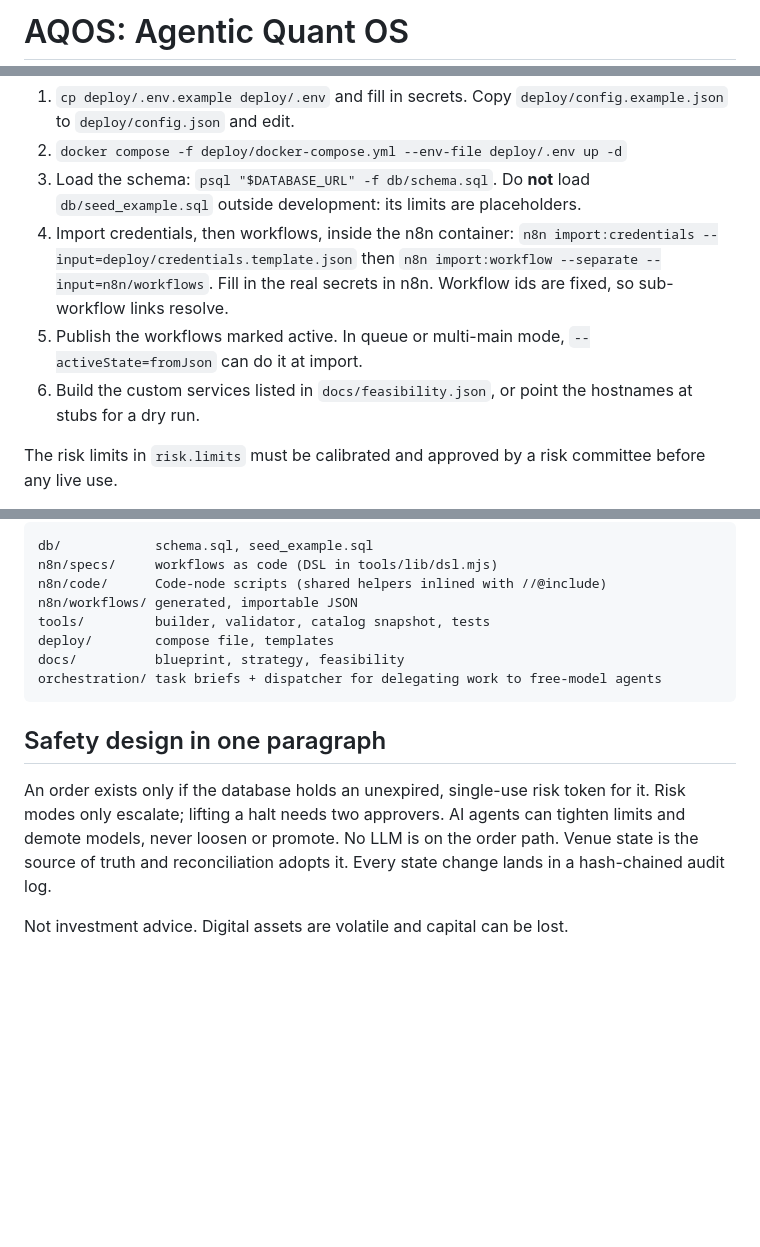
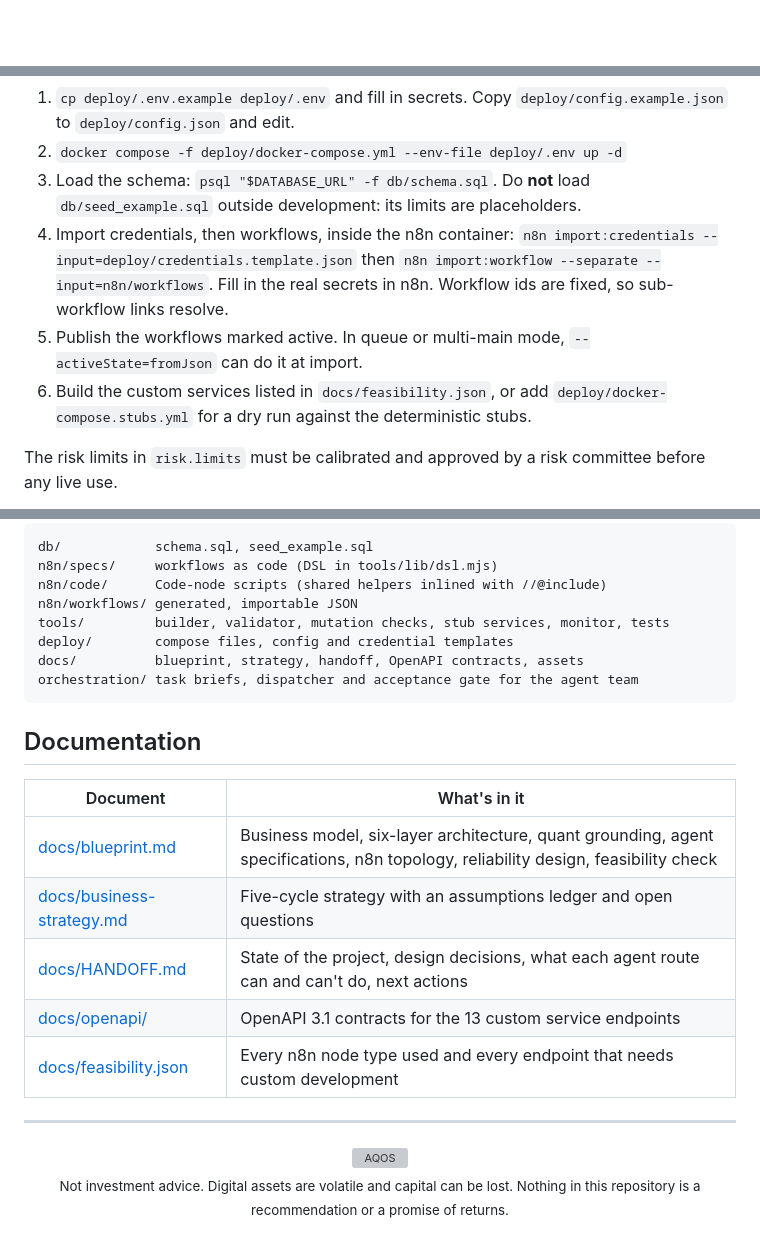
Before and after one commit to Ferry737/aqos, a Markdown page: README.md, 3 parts joined by grey strips. Rendered like a GitHub page; folded sections open; blank space fills up the shorter version; grey boxes are pictures that could not be loaded.

````diff
--- a/README.md
+++ b/README.md
@@ -1,2 +1,2 @@
-# AQOS: Agentic Quant OS
+<div align="center">
 
@@ -34,10 +134,9 @@ npm run verify        # build workflows, validate against the n8n 2.41.4 catalog
 2. `docker compose -f deploy/docker-compose.yml --env-file deploy/.env up -d`
 3. Load the schema: `psql "$DATABASE_URL" -f db/schema.sql`. Do **not** load `db/seed_example.sql` outside development: its limits are placeholders.
 4. Import credentials, then workflows, inside the n8n container:
-   `n8n import:credentials --input=deploy/credentials.template.json` then `n8n import:workflow --separate --input=n8n/workflows`.
-   Fill in the real secrets in n8n. Workflow ids are fixed, so sub-workflow links resolve.
+   `n8n import:credentials --input=deploy/credentials.template.json` then `n8n import:workflow --separate --input=n8n/workflows`. Fill in the real secrets in n8n. Workflow ids are fixed, so sub-workflow links resolve.
 5. Publish the workflows marked active. In queue or multi-main mode, `--activeState=fromJson` can do it at import.
-6. Build the custom services listed in `docs/feasibility.json`, or point the hostnames at stubs for a dry run.
+6. Build the custom services listed in `docs/feasibility.json`, or add `deploy/docker-compose.stubs.yml` for a dry run against the deterministic stubs.
 
 The risk limits in `risk.limits` must be calibrated and approved by a risk committee before any live use.
 
@@ -48,14 +150,30 @@ db/            schema.sql, seed_example.sql
 n8n/specs/     workflows as code (DSL in tools/lib/dsl.mjs)
 n8n/code/      Code-node scripts (shared helpers inlined with //@include)
 n8n/workflows/ generated, importable JSON
-tools/         builder, validator, catalog snapshot, tests
-deploy/        compose file, templates
-docs/          blueprint, strategy, feasibility
-orchestration/ task briefs + dispatcher for delegating work to free-model agents
+tools/         builder, validator, mutation checks, stub services, monitor, tests
+deploy/        compose files, config and credential templates
+docs/          blueprint, strategy, handoff, OpenAPI contracts, assets
+orchestration/ task briefs, dispatcher and acceptance gate for the agent team
 ```
 
-## Safety design in one paragraph
+</details>
 
-An order exists only if the database holds an unexpired, single-use risk token for it. Risk modes only escalate; lifting a halt needs two approvers. AI agents can tighten limits and demote models, never loosen or promote. No LLM is on the order path. Venue state is the source of truth and reconciliation adopts it. Every state change lands in a hash-chained audit log.
+## Documentation
 
-Not investment advice. Digital assets are volatile and capital can be lost.
+| Document | What's in it |
+|---|---|
+| [docs/blueprint.md](docs/blueprint.md) | Business model, six-layer architecture, quant grounding, agent specifications, n8n topology, reliability design, feasibility check |
+| [docs/business-strategy.md](docs/business-strategy.md) | Five-cycle strategy with an assumptions ledger and open questions |
+| [docs/HANDOFF.md](docs/HANDOFF.md) | State of the project, design decisions, what each agent route can and can't do, next actions |
+| [docs/openapi/](docs/openapi) | OpenAPI 3.1 contracts for the 13 custom service endpoints |
+| [docs/feasibility.json](docs/feasibility.json) | Every n8n node type used and every endpoint that needs custom development |
+
+---
+
+<div align="center">
+
+<img src="docs/assets/logo.svg" alt="AQOS" width="56">
+
+<sub>Not investment advice. Digital assets are volatile and capital can be lost. Nothing in this repository is a recommendation or a promise of returns.</sub>
+
+</div>
````
Also changed, not shown: other parts of README.md (+114 -11 lines), docs/assets/obsidian-logs.png (added), 7 other files.
